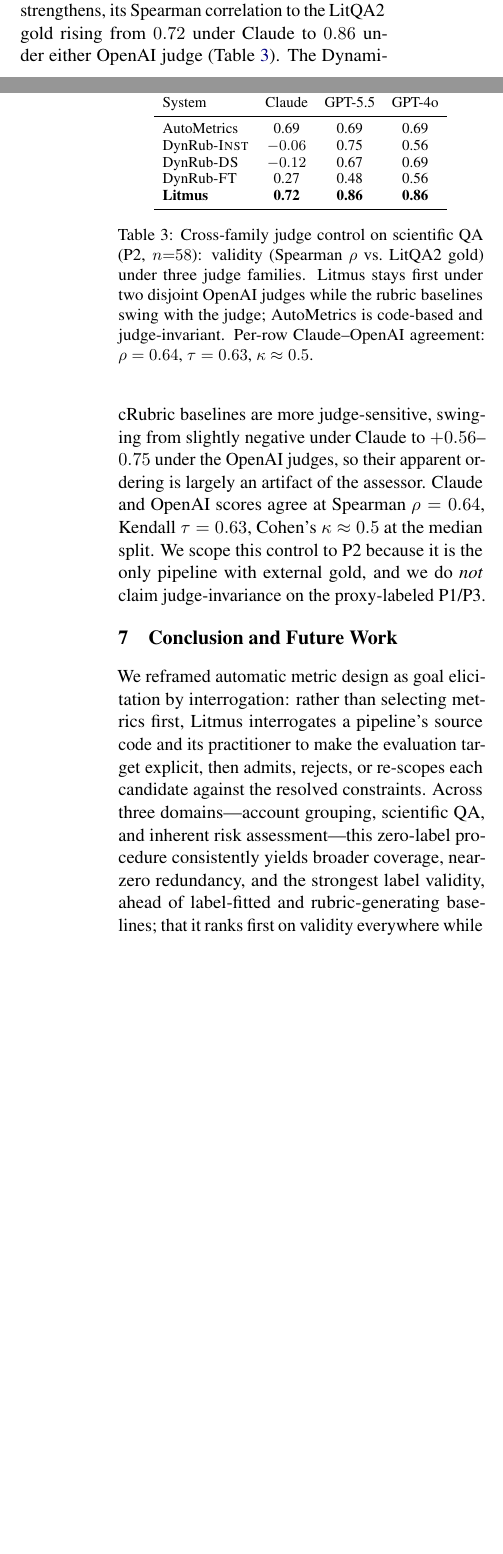
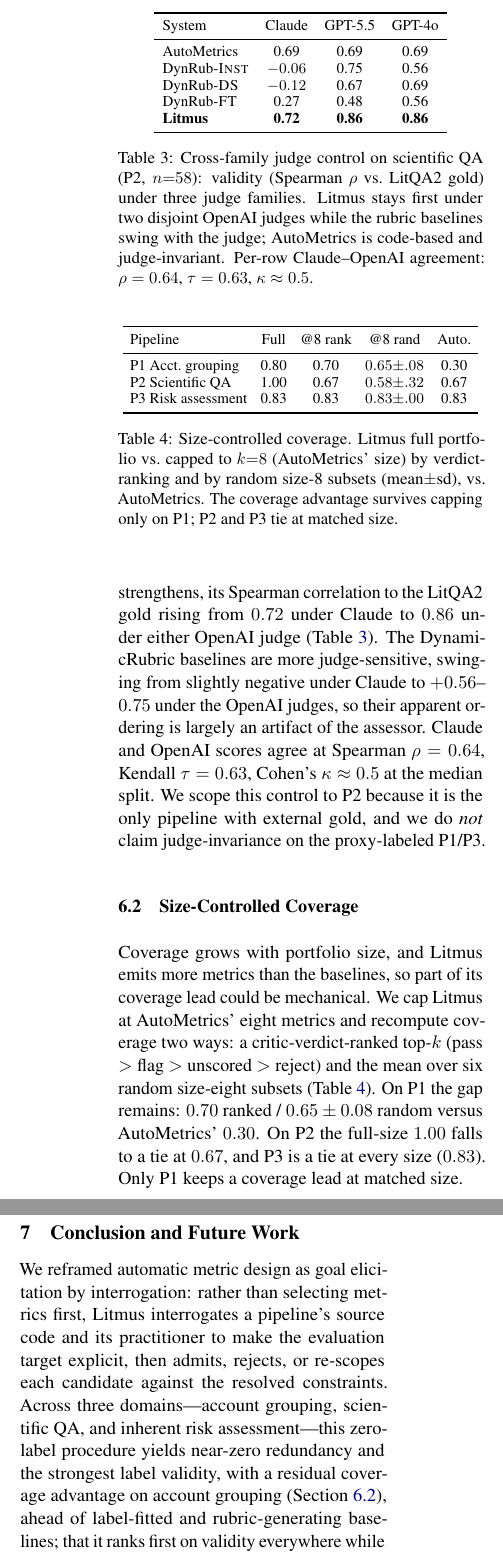
Before and after one commit to prasang-gupta/litmus-overleaf, a LaTeX paper (acl_latex.tex): two parts of the columns of pages 6 and 7 of 23 before the commit and two parts of the columns of page 7 of 23 after it, joined at a grey line, cut so that both start at the same text, the shorter picture padded with empty space. Compiled offline with pdfLaTeX.

Commit message:
fix for a2

```diff
--- a/acl_latex.tex
+++ b/acl_latex.tex
@@ -276,15 +276,36 @@ DynRub-\textsc{FT} & 0.27 & 0.48 & 0.56 \\
 \label{tab:crossfamily}
 \end{table}
 
+\subsection{Size-Controlled Coverage}
+\label{sec:sizecontrolled}
+Coverage grows with portfolio size, and Litmus emits more metrics than the baselines, so part of its coverage lead could be mechanical. We cap Litmus at AutoMetrics' eight metrics and recompute coverage two ways: a critic-verdict-ranked top-$k$ (pass $>$ flag $>$ unscored $>$ reject) and the mean over six random size-eight subsets (Table~\ref{tab:sizecontrolled}). On P1 the gap remains: $0.70$ ranked / $0.65\pm0.08$ random versus AutoMetrics' $0.30$. On P2 the full-size $1.00$ falls to a tie at $0.67$, and P3 is a tie at every size ($0.83$). Only P1 keeps a coverage lead at matched size.
+
+\begin{table}[t]
+\centering
+\small
+\setlength{\tabcolsep}{4pt}
+\begin{tabular}{lcccc}
+\toprule
+Pipeline & Full & @8 rank & @8 rand & Auto. \\
+\midrule
+P1 Acct.\ grouping & 0.80 & 0.70 & $0.65{\pm}.08$ & 0.30 \\
+P2 Scientific QA & 1.00 & 0.67 & $0.58{\pm}.32$ & 0.67 \\
+P3 Risk assessment & 0.83 & 0.83 & $0.83{\pm}.00$ & 0.83 \\
+\bottomrule
+\end{tabular}
+\caption{Size-controlled coverage. Litmus full portfolio vs.\ capped to $k{=}8$ (AutoMetrics' size) by verdict-ranking and by random size-8 subsets (mean$\pm$sd), vs.\ AutoMetrics. The coverage advantage survives capping only on P1; P2 and P3 tie at matched size.}
+\label{tab:sizecontrolled}
+\end{table}
+
 \section{Conclusion and Future Work}
 \label{sec:conclusion}
 
-We reframed automatic metric design as goal elicitation by interrogation: rather than selecting metrics first, Litmus interrogates a pipeline's source code and its practitioner to make the evaluation target explicit, then admits, rejects, or re-scopes each candidate against the resolved constraints. Across three domains---account grouping, scientific QA, and inherent risk assessment---this zero-label procedure consistently yields broader coverage, near-zero redundancy, and the strongest label validity, ahead of label-fitted and rubric-generating baselines; that it ranks first on validity everywhere while baselines swing across domains points to design-time elicitation, not artifact-specific tuning. Key next steps are a human study of whether practitioner answers measurably change the resulting metrics, and broader pipelines to test generalization.
+We reframed automatic metric design as goal elicitation by interrogation: rather than selecting metrics first, Litmus interrogates a pipeline's source code and its practitioner to make the evaluation target explicit, then admits, rejects, or re-scopes each candidate against the resolved constraints. Across three domains---account grouping, scientific QA, and inherent risk assessment---this zero-label procedure yields near-zero redundancy and the strongest label validity, with a residual coverage advantage on account grouping (Section~\ref{sec:sizecontrolled}), ahead of label-fitted and rubric-generating baselines; that it ranks first on validity everywhere while baselines swing across domains points to design-time elicitation, not artifact-specific tuning. Key next steps are a human study of whether practitioner answers measurably change the resulting metrics, and broader pipelines to test generalization.
 
 \section{Limitations}
 \label{sec:limitations}
 
-First, scope. Our \textbf{empirical evaluation} spans three real, code-defined pipelines from different domains---account grouping, scientific QA, and inherent risk assessment---primarily scored by a single judge-model family. We ran a cross-family judge control on the one pipeline with external gold labels (P2), where Litmus's validity ranking holds under two disjoint OpenAI judges (Section~\ref{sec:robustness}); on the proxy-labeled pipelines (P1, P3) judge-system alignment is not ruled out, so those results should still be read as evidence within one assessor family. Litmus itself is pipeline-agnostic, with no assumptions specific to any one domain, and broader multi-judge evaluation remains future work. Second, the systems are not strictly commensurable: Litmus is a zero-label metric-design system, whereas AutoMetrics is label-fitted and DynamicRubric is rubric-generating, and both score only the final output. AutoMetrics is fit on a separate client dataset and evaluated on the held-out validity rows, so its reported figure is already an out-of-distribution estimate rather than an optimistic in-distribution one. We treat this role difference as intentional rather than a confound, but it means absolute numbers should be read as characterizing what each system produces; the defensible claim is the ranking under a shared zero-label, design-time constraint. Third, three of our axes (coverage, grounding, and redundancy) are themselves LLM-assessed by the same model family that powers Litmus, risking judge--system alignment bias \citep{zheng2023judging,panickssery2024llm}; we mitigate this with a broad, fixed set of reference concerns per pipeline, but the absolute scores inherit the assessor's biases and the ranking is again the more defensible claim. Fourth, coverage is monotone in portfolio size---Litmus emits a substantially larger portfolio than the baselines (14 metrics versus 1--8 on account grouping: AutoMetrics emits 8 and DynamicRubric a single holistic rubric score)---and the reference concern lists were authored by us, so the coverage gap should be read as an upper bound on the size-controlled advantage. Finally, the clarification-question channel is a design affordance whose end-to-end benefit (practitioner answers measurably changing the resulting metrics) is established here at the specification level and warrants a dedicated human study.
+First, scope. Our \textbf{empirical evaluation} spans three real, code-defined pipelines from different domains---account grouping, scientific QA, and inherent risk assessment---primarily scored by a single judge-model family. We ran a cross-family judge control on the one pipeline with external gold labels (P2), where Litmus's validity ranking holds under two disjoint OpenAI judges (Section~\ref{sec:robustness}); on the proxy-labeled pipelines (P1, P3) judge-system alignment is not ruled out, so those results should still be read as evidence within one assessor family. Litmus itself is pipeline-agnostic, with no assumptions specific to any one domain, and broader multi-judge evaluation remains future work. Second, the systems are not strictly commensurable: Litmus is a zero-label metric-design system, whereas AutoMetrics is label-fitted and DynamicRubric is rubric-generating, and both score only the final output. AutoMetrics is fit on a separate client dataset and evaluated on the held-out validity rows, so its reported figure is already an out-of-distribution estimate rather than an optimistic in-distribution one. We treat this role difference as intentional rather than a confound, but it means absolute numbers should be read as characterizing what each system produces; the defensible claim is the ranking under a shared zero-label, design-time constraint. Third, three of our axes (coverage, grounding, and redundancy) are themselves LLM-assessed by the same model family that powers Litmus, risking judge--system alignment bias \citep{zheng2023judging,panickssery2024llm}; we mitigate this with a broad, fixed set of reference concerns per pipeline, but the absolute scores inherit the assessor's biases and the ranking is again the more defensible claim. Fourth, coverage is monotone in portfolio size---Litmus emits a substantially larger portfolio than the baselines (14 metrics versus 1--8 on account grouping: AutoMetrics emits 8 and DynamicRubric a single holistic rubric score)---and the reference concern lists were authored by us. A size-controlled analysis (Section~\ref{sec:sizecontrolled}) shows the advantage survives capping only on P1. Finally, the clarification-question channel is a design affordance whose end-to-end benefit (practitioner answers measurably changing the resulting metrics) is established here at the specification level and warrants a dedicated human study.
 
 \section{Ethical Considerations}
 \label{sec:ethics}
```
Also changed, not shown: acl_latex.tex (6 more changed lines).
